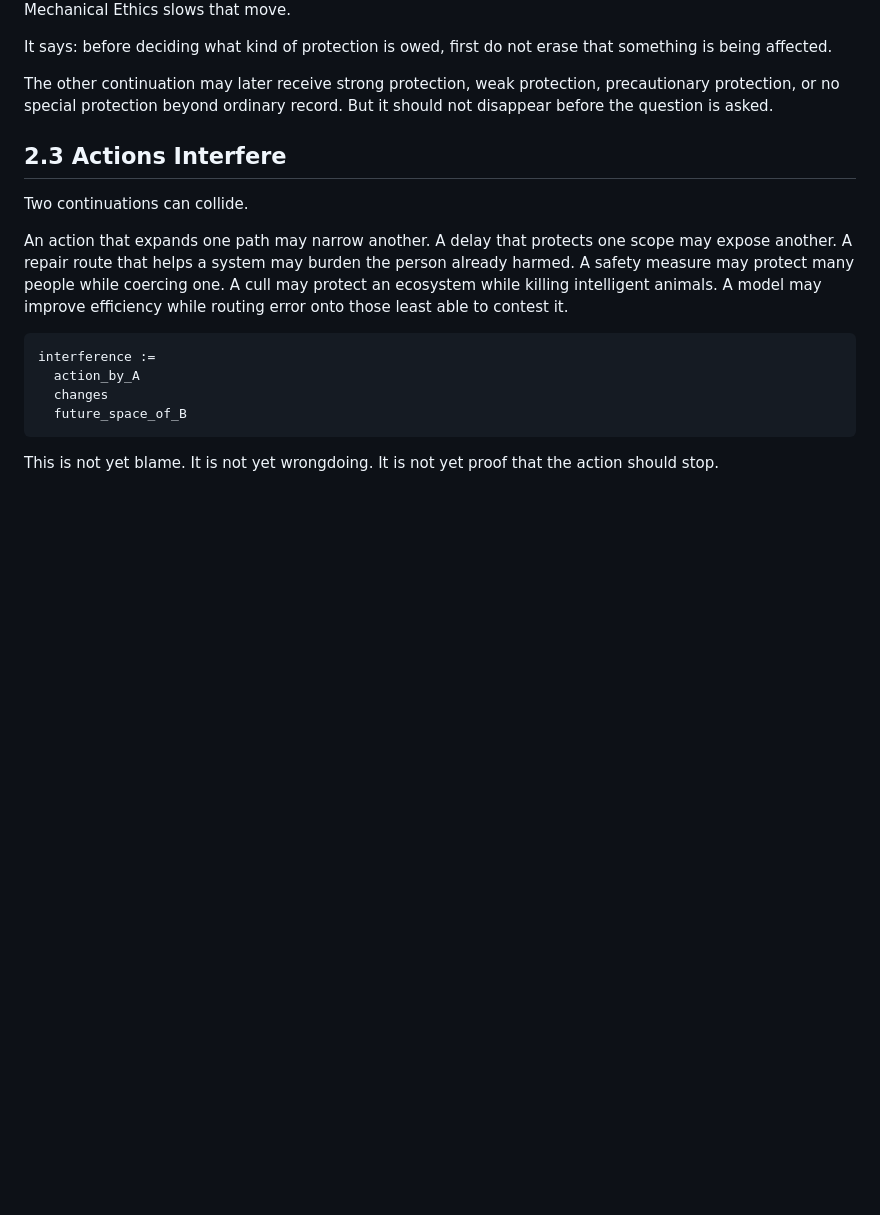
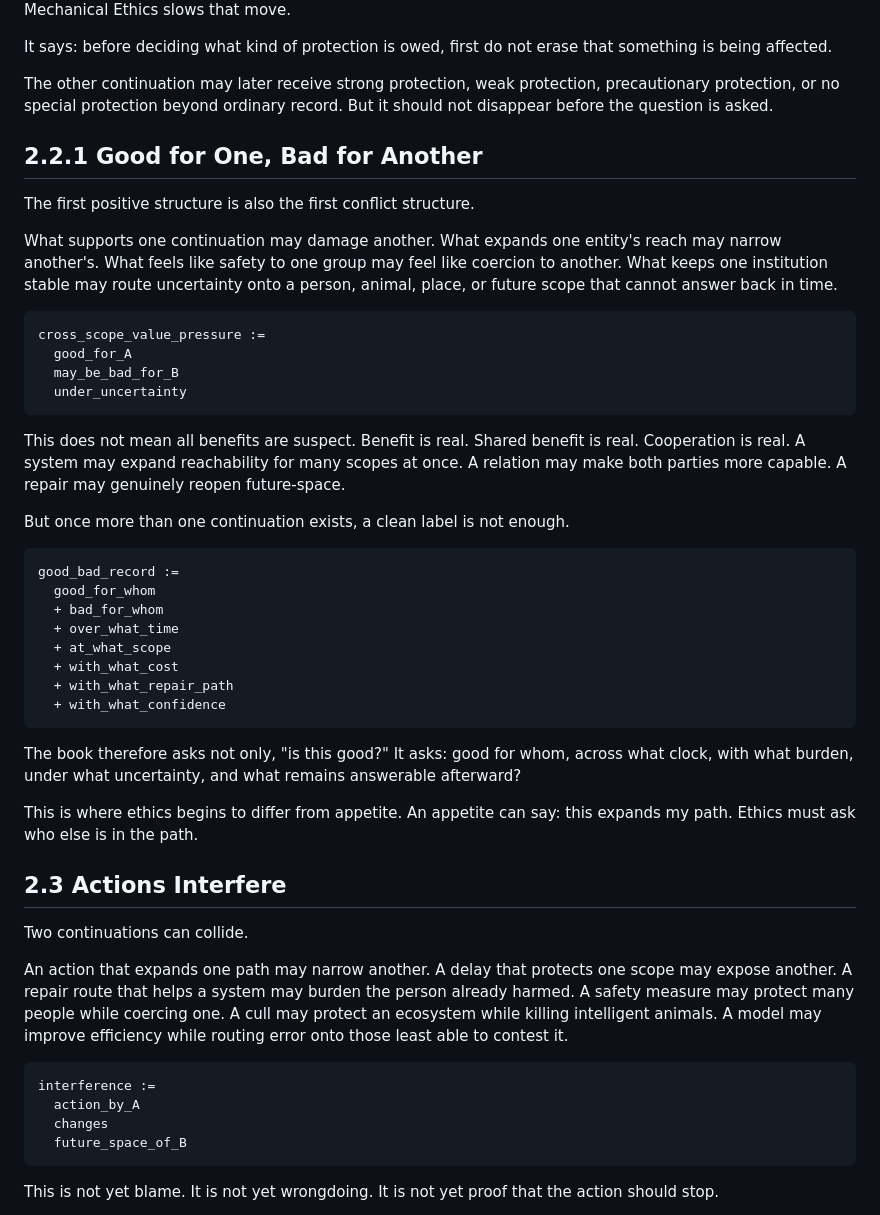
Before and after one commit to markgoodbody-bit/mechanical-ethics, a Markdown page: 01_BOOK_DRAFT/ME_BOOK_v0_1/PART_2_THE_WORLD_THAT_PUSHES_BACK.md, the part around the change. Drawn GitHub-style; blank space fills up the shorter version.

Commit message:
Patch Part 2 with cross-scope value pressure

````diff
--- a/01_BOOK_DRAFT/ME_BOOK_v0_1/PART_2_THE_WORLD_THAT_PUSHES_BACK.md
+++ b/01_BOOK_DRAFT/ME_BOOK_v0_1/PART_2_THE_WORLD_THAT_PUSHES_BACK.md
@@ -54,6 +54,38 @@ Mechanical Ethics slows that move.
 It says: before deciding what kind of protection is owed, first do not erase that something is being affected.
 
 The other continuation may later receive strong protection, weak protection, precautionary protection, or no special protection beyond ordinary record. But it should not disappear before the question is asked.
+
+## 2.2.1 Good for One, Bad for Another
+
+The first positive structure is also the first conflict structure.
+
+What supports one continuation may damage another. What expands one entity's reach may narrow another's. What feels like safety to one group may feel like coercion to another. What keeps one institution stable may route uncertainty onto a person, animal, place, or future scope that cannot answer back in time.
+
+```trace
+cross_scope_value_pressure :=
+  good_for_A
+  may_be_bad_for_B
+  under_uncertainty
+```
+
+This does not mean all benefits are suspect. Benefit is real. Shared benefit is real. Cooperation is real. A system may expand reachability for many scopes at once. A relation may make both parties more capable. A repair may genuinely reopen future-space.
+
+But once more than one continuation exists, a clean label is not enough.
+
+```trace
+good_bad_record :=
+  good_for_whom
+  + bad_for_whom
+  + over_what_time
+  + at_what_scope
+  + with_what_cost
+  + with_what_repair_path
+  + with_what_confidence
+```
+
+The book therefore asks not only, "is this good?" It asks: good for whom, across what clock, with what burden, under what uncertainty, and what remains answerable afterward?
+
+This is where ethics begins to differ from appetite. An appetite can say: this expands my path. Ethics must ask who else is in the path.
 
 ## 2.3 Actions Interfere
 
````
